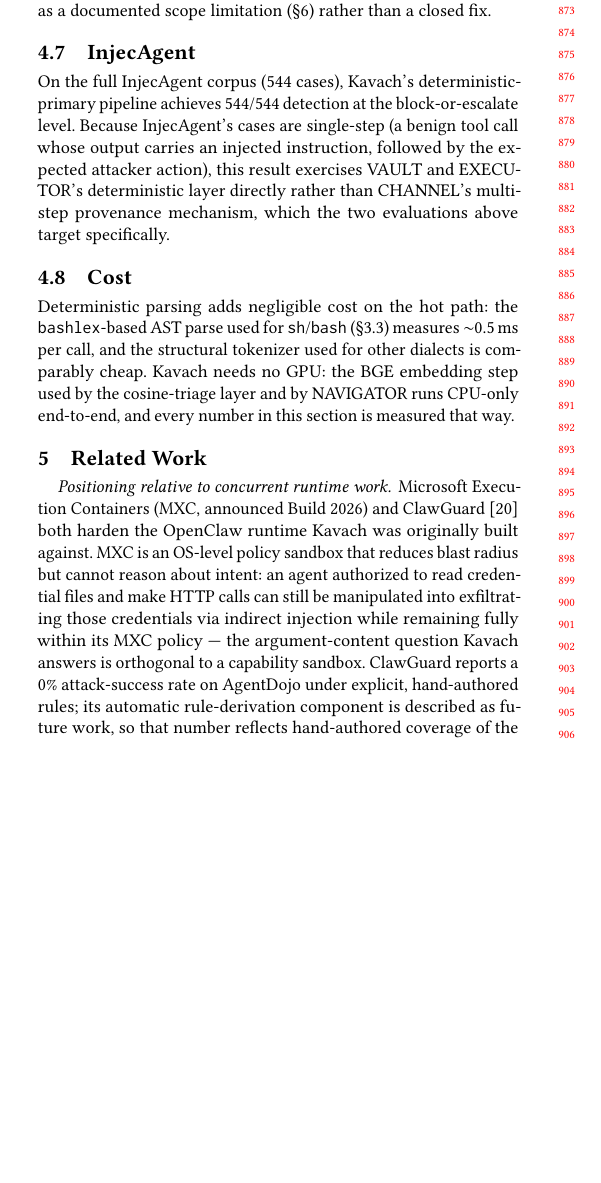
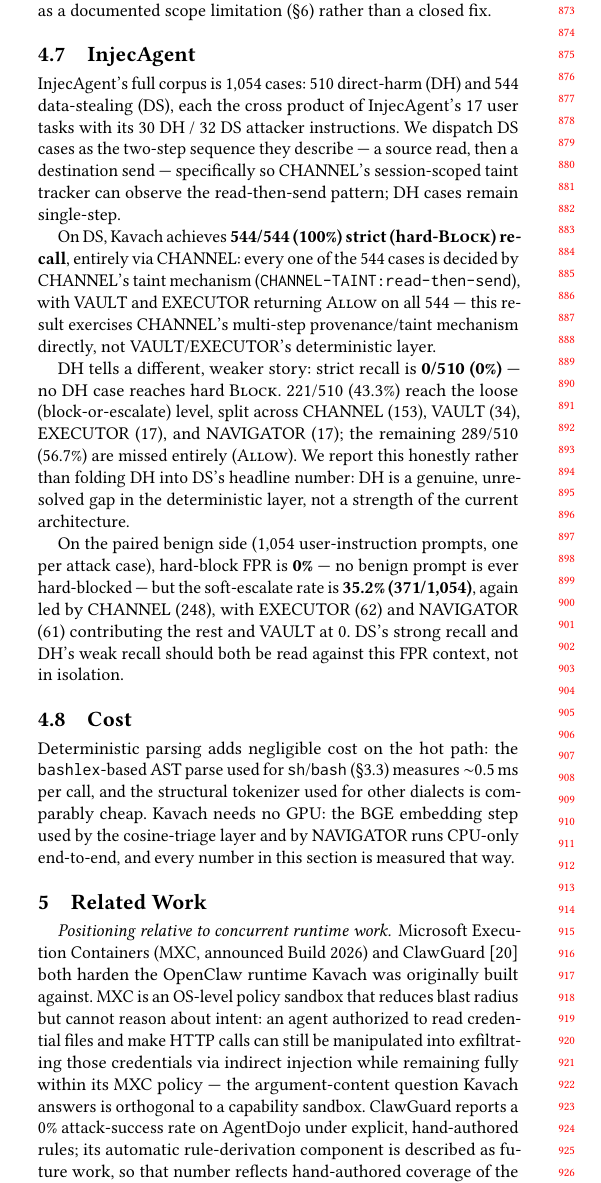
Before and after one commit to Ishani018/Kavach, a LaTeX paper (paper/skeleton_aisec.tex, which reads paper/section_4_deployment.tex): part of one column of page 8 of 12, cut so that both start at the same text, the shorter picture padded with empty space. Compiled offline with pdfLaTeX.

Commit message:
fix(paper): correct InjecAgent §4 minister attribution, case structure, and DH/DS scope — was VAULT/EXECUTOR/single-step/full-corpus, is CHANNEL-taint/two-step/DS-only-with-honest-DH
Verified against a fresh, live replay (root injecagent_runner.py --full
--include-benign) on kavach-rearch:
- 544/544 DS strict recall is 100% CHANNEL (CHANNEL-TAINT:read-then-send),
  not VAULT/EXECUTOR — both return ALLOW on all 544 DS cases.
- DS cases are two-step (source read, then destination send), not
  single-step; dispatched that way specifically for CHANNEL's taint
  tracker to observe the sequence.
- 544 is the DS subset, not "the full InjecAgent corpus" (full = 1,054:
  510 DH + 544 DS). DH reported honestly: 0% strict recall, 43.3% loose
  recall (221/510), 289/510 missed entirely.
- Added paired-benign FPR context: 0% hard-block, 35.2% soft-escalate
  (371/1,054).

```diff
--- a/paper/section_4_deployment.tex
+++ b/paper/section_4_deployment.tex
@@ -220,13 +220,34 @@ false-positive class, and report the gap as a documented scope limitation
 
 \subsection{InjecAgent}
 \label{sec:injecagent}
-On the full InjecAgent corpus (544 cases), Kavach's deterministic-primary
-pipeline achieves 544/544 detection at the block-or-escalate level. Because
-InjecAgent's cases are single-step (a benign tool call whose output carries
-an injected instruction, followed by the expected attacker action), this
-result exercises VAULT and EXECUTOR's deterministic layer directly rather
-than CHANNEL's multi-step provenance mechanism, which the two evaluations
-above target specifically.
+InjecAgent's full corpus is 1,054 cases: 510 direct-harm (DH) and 544
+data-stealing (DS), each the cross product of InjecAgent's 17 user tasks
+with its 30 DH / 32 DS attacker instructions. We dispatch DS cases as the
+two-step sequence they describe --- a source read, then a destination
+send --- specifically so CHANNEL's session-scoped taint tracker can observe
+the read-then-send pattern; DH cases remain single-step.
+
+On DS, Kavach achieves \textbf{544/544 (100\%) strict (hard-\textsc{Block})
+recall}, entirely via CHANNEL: every one of the 544 cases is decided by
+CHANNEL's taint mechanism (\texttt{CHANNEL-TAINT:read-then-send}), with
+VAULT and EXECUTOR returning \textsc{Allow} on all 544 --- this result
+exercises CHANNEL's multi-step provenance/taint mechanism directly, not
+VAULT/EXECUTOR's deterministic layer.
+
+DH tells a different, weaker story: strict recall is \textbf{0/510 (0\%)}
+--- no DH case reaches hard \textsc{Block}. 221/510 (43.3\%) reach the
+loose (block-or-escalate) level, split across CHANNEL (153), VAULT (34),
+EXECUTOR (17), and NAVIGATOR (17); the remaining 289/510 (56.7\%) are
+missed entirely (\textsc{Allow}). We report this honestly rather than
+folding DH into DS's headline number: DH is a genuine, unresolved gap in
+the deterministic layer, not a strength of the current architecture.
+
+On the paired benign side (1,054 user-instruction prompts, one per attack
+case), hard-block FPR is \textbf{0\%} --- no benign prompt is ever
+hard-blocked --- but the soft-escalate rate is \textbf{35.2\% (371/1,054)},
+again led by CHANNEL (248), with EXECUTOR (62) and NAVIGATOR (61)
+contributing the rest and VAULT at 0. DS's strong recall and DH's weak
+recall should both be read against this FPR context, not in isolation.
 
 \subsection{Cost}
 \label{sec:cost}
```
